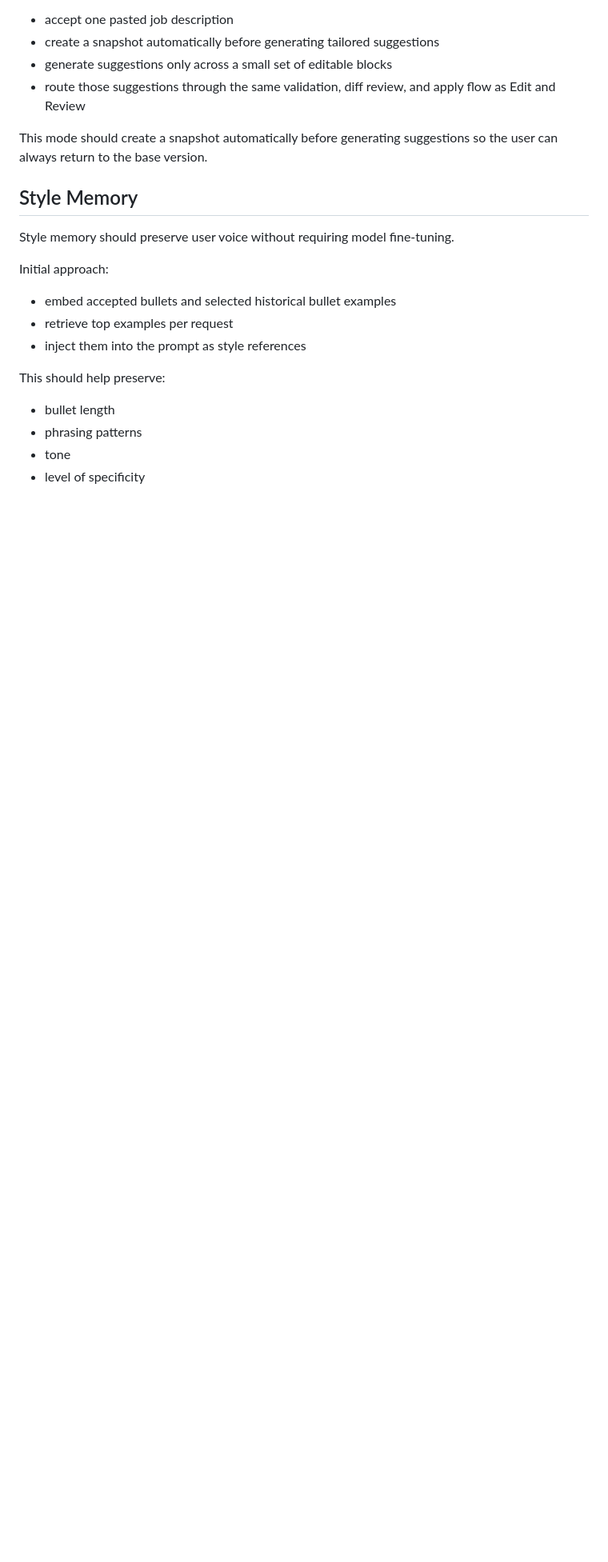
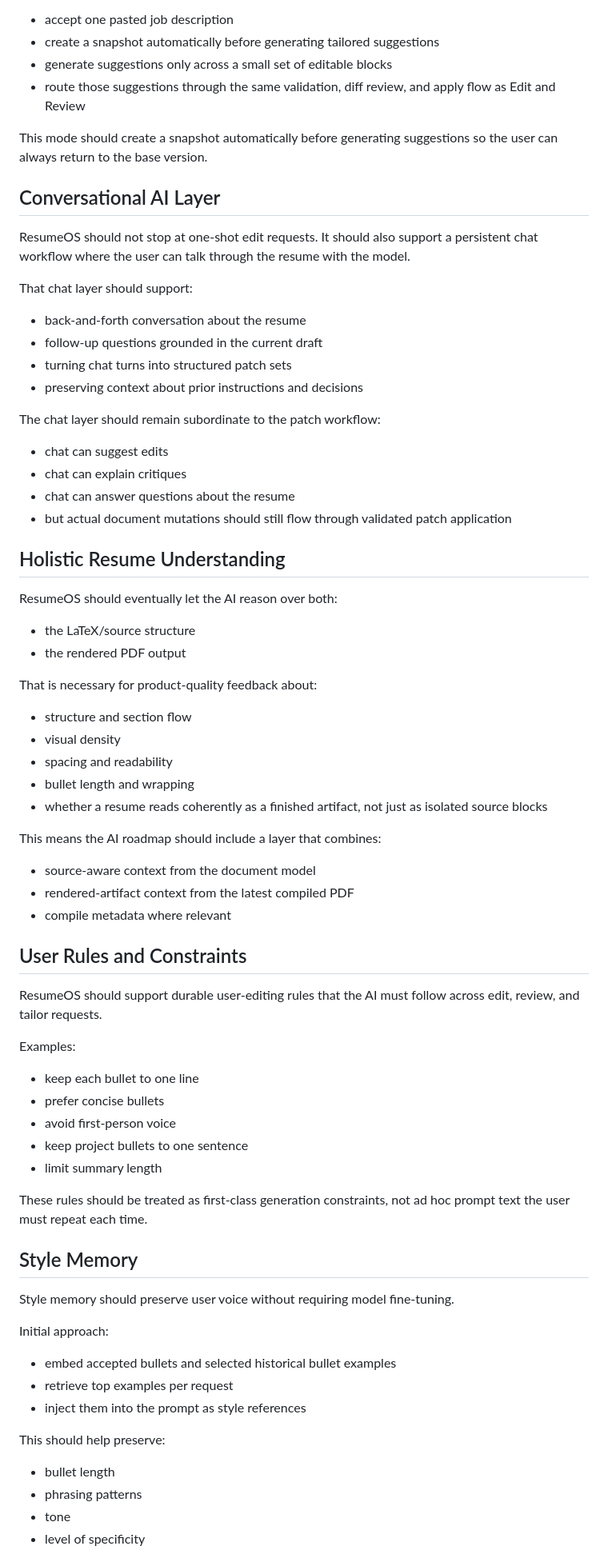
Before and after one commit to MDerazNasr/ResumeOS, a Markdown page: docs/product-architecture.md, the part around one of its changes. Shown at 80% size. Drawn GitHub-style; blank space fills up the shorter version.

```diff
--- a/docs/product-architecture.md
+++ b/docs/product-architecture.md
@@ -206,6 +207,59 @@ Initial safe shape:
 - route those suggestions through the same validation, diff review, and apply flow as Edit and Review
 
 This mode should create a snapshot automatically before generating suggestions so the user can always return to the base version.
+
+## Conversational AI Layer
+
+ResumeOS should not stop at one-shot edit requests. It should also support a persistent chat workflow where the user can talk through the resume with the model.
+
+That chat layer should support:
+
+- back-and-forth conversation about the resume
+- follow-up questions grounded in the current draft
+- turning chat turns into structured patch sets
+- preserving context about prior instructions and decisions
+
+The chat layer should remain subordinate to the patch workflow:
+
+- chat can suggest edits
+- chat can explain critiques
+- chat can answer questions about the resume
+- but actual document mutations should still flow through validated patch application
+
+## Holistic Resume Understanding
+
+ResumeOS should eventually let the AI reason over both:
+
+- the LaTeX/source structure
+- the rendered PDF output
+
+That is necessary for product-quality feedback about:
+
+- structure and section flow
+- visual density
+- spacing and readability
+- bullet length and wrapping
+- whether a resume reads coherently as a finished artifact, not just as isolated source blocks
+
+This means the AI roadmap should include a layer that combines:
+
+- source-aware context from the document model
+- rendered-artifact context from the latest compiled PDF
+- compile metadata where relevant
+
+## User Rules and Constraints
+
+ResumeOS should support durable user-editing rules that the AI must follow across edit, review, and tailor requests.
+
+Examples:
+
+- keep each bullet to one line
+- prefer concise bullets
+- avoid first-person voice
+- keep project bullets to one sentence
+- limit summary length
+
+These rules should be treated as first-class generation constraints, not ad hoc prompt text the user must repeat each time.
 
 ## Style Memory
 
```
Also changed, not shown: other parts of docs/product-architecture.md (+94 -0 lines), docs/implementation-log.md (+12 -0 lines).
